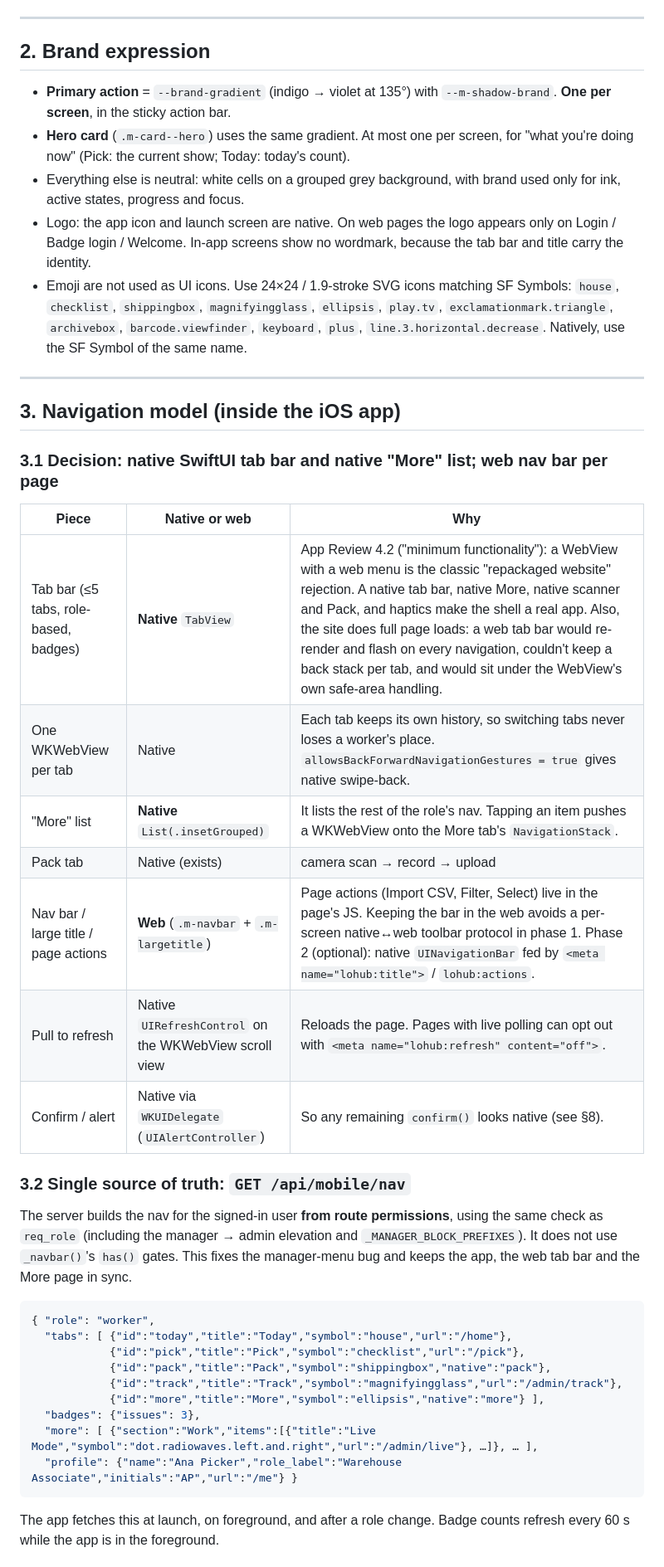
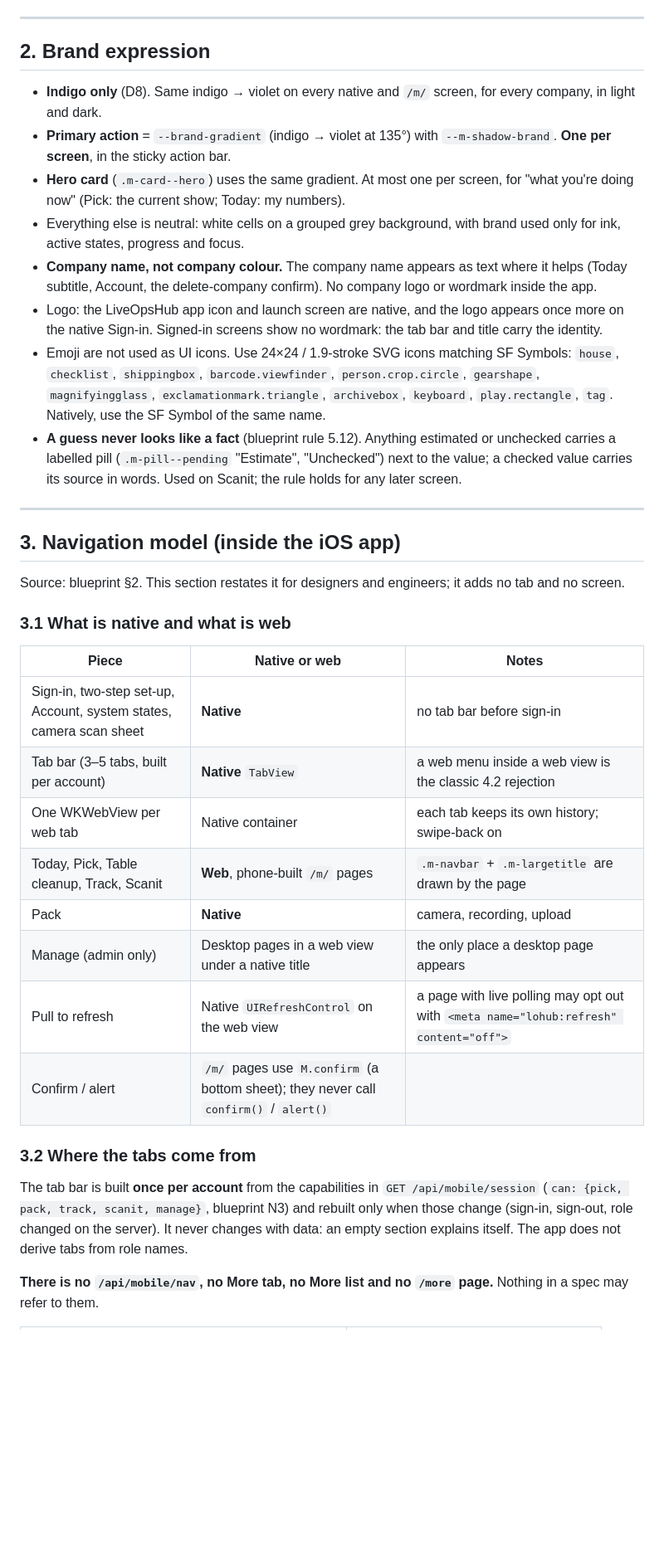
Before and after one commit to ofir-cell/packing-station, a Markdown page: docs/mobile/DESIGN_SYSTEM.md, the part around one of its changes. Shown at 83% size. Rendered like a GitHub page; blank space fills up the shorter version.

````diff
--- a/docs/mobile/DESIGN_SYSTEM.md
+++ b/docs/mobile/DESIGN_SYSTEM.md
@@ -100,40 +110,35 @@ Semantic colors (light → dark): green #15803d → #4ade80, teal #0f766e → #2
 ---
 
 ## 2. Brand expression
+- **Indigo only** (D8). Same indigo → violet on every native and `/m/` screen, for every company, in light and dark.
 - **Primary action** = `--brand-gradient` (indigo → violet at 135°) with `--m-shadow-brand`. **One per screen**, in the sticky action bar.
-- **Hero card** (`.m-card--hero`) uses the same gradient. At most one per screen, for "what you're doing now" (Pick: the current show; Today: today's count).
+- **Hero card** (`.m-card--hero`) uses the same gradient. At most one per screen, for "what you're doing now" (Pick: the current show; Today: my numbers).
 - Everything else is neutral: white cells on a grouped grey background, with brand used only for ink, active states, progress and focus.
-- Logo: the app icon and launch screen are native. On web pages the logo appears only on Login / Badge login / Welcome. In-app screens show no wordmark, because the tab bar and title carry the identity.
-- Emoji are not used as UI icons. Use 24×24 / 1.9-stroke SVG icons matching SF Symbols: `house`, `checklist`, `shippingbox`, `magnifyingglass`, `ellipsis`, `play.tv`, `exclamationmark.triangle`, `archivebox`, `barcode.viewfinder`, `keyboard`, `plus`, `line.3.horizontal.decrease`. Natively, use the SF Symbol of the same name.
+- **Company name, not company colour.** The company name appears as text where it helps (Today subtitle, Account, the delete-company confirm). No company logo or wordmark inside the app.
+- Logo: the LiveOpsHub app icon and launch screen are native, and the logo appears once more on the native Sign-in. Signed-in screens show no wordmark: the tab bar and title carry the identity.
+- Emoji are not used as UI icons. Use 24×24 / 1.9-stroke SVG icons matching SF Symbols: `house`, `checklist`, `shippingbox`, `barcode.viewfinder`, `person.crop.circle`, `gearshape`, `magnifyingglass`, `exclamationmark.triangle`, `archivebox`, `keyboard`, `play.rectangle`, `tag`. Natively, use the SF Symbol of the same name.
+- **A guess never looks like a fact** (blueprint rule 5.12). Anything estimated or unchecked carries a labelled pill (`.m-pill--pending` "Estimate", "Unchecked") next to the value; a checked value carries its source in words. Used on Scanit; the rule holds for any later screen.
 
 ---
 
 ## 3. Navigation model (inside the iOS app)
 
-### 3.1 Decision: **native SwiftUI tab bar and native "More" list; web nav bar per page**
-| Piece | Native or web | Why |
+Source: blueprint §2. This section restates it for designers and engineers; it adds no tab and no screen.
+
+### 3.1 What is native and what is web
+| Piece | Native or web | Notes |
 |---|---|---|
-| Tab bar (≤5 tabs, role-based, badges) | **Native** `TabView` | App Review 4.2 ("minimum functionality"): a WebView with a web menu is the classic "repackaged website" rejection. A native tab bar, native More, native scanner and Pack, and haptics make the shell a real app. Also, the site does full page loads: a web tab bar would re-render and flash on every navigation, couldn't keep a back stack per tab, and would sit under the WebView's own safe-area handling. |
-| One WKWebView per tab | Native | Each tab keeps its own history, so switching tabs never loses a worker's place. `allowsBackForwardNavigationGestures = true` gives native swipe-back. |
-| "More" list | **Native** `List(.insetGrouped)` | It lists the rest of the role's nav. Tapping an item pushes a WKWebView onto the More tab's `NavigationStack`. |
-| Pack tab | Native (exists) | camera scan → record → upload |
-| Nav bar / large title / page actions | **Web** (`.m-navbar` + `.m-largetitle`) | Page actions (Import CSV, Filter, Select) live in the page's JS. Keeping the bar in the web avoids a per-screen native↔web toolbar protocol in phase 1. Phase 2 (optional): native `UINavigationBar` fed by `<meta name="lohub:title">` / `lohub:actions`. |
-| Pull to refresh | Native `UIRefreshControl` on the WKWebView scroll view | Reloads the page. Pages with live polling can opt out with `<meta name="lohub:refresh" content="off">`. |
-| Confirm / alert | Native via `WKUIDelegate` (`UIAlertController`) | So any remaining `confirm()` looks native (see §8). |
+| Sign-in, two-step set-up, Account, system states, camera scan sheet | **Native** | no tab bar before sign-in |
+| Tab bar (3–5 tabs, built per account) | **Native** `TabView` | a web menu inside a web view is the classic 4.2 rejection |
+| One WKWebView per web tab | Native container | each tab keeps its own history; swipe-back on |
+| Today, Pick, Table cleanup, Track, Scanit | **Web**, phone-built `/m/` pages | `.m-navbar` + `.m-largetitle` are drawn by the page |
+| Pack | **Native** | camera, recording, upload |
+| Manage (admin only) | Desktop pages in a web view under a native title | the only place a desktop page appears |
+| Pull to refresh | Native `UIRefreshControl` on the web view | a page with live polling may opt out with `<meta name="lohub:refresh" content="off">` |
+| Confirm / alert | `/m/` pages use `M.confirm` (a bottom sheet); they never call `confirm()` / `alert()` | |
 
-### 3.2 Single source of truth: `GET /api/mobile/nav`
-The server builds the nav for the signed-in user **from route permissions**, using the same check as `req_role` (including the manager → admin elevation and `_MANAGER_BLOCK_PREFIXES`). It does not use `_navbar()`'s `has()` gates. This fixes the manager-menu bug and keeps the app, the web tab bar and the More page in sync.
+### 3.2 Where the tabs come from
+The tab bar is built **once per account** from the capabilities in `GET /api/mobile/session` (`can: {pick, pack, track, scanit, manage}`, blueprint N3) and rebuilt only when those change (sign-in, sign-out, role changed on the server). It never changes with data: an empty section explains itself. The app does not derive tabs from role names.
 
-```json
-{ "role": "worker",
-  "tabs": [ {"id":"today","title":"Today","symbol":"house","url":"/home"},
-            {"id":"pick","title":"Pick","symbol":"checklist","url":"/pick"},
-            {"id":"pack","title":"Pack","symbol":"shippingbox","native":"pack"},
-            {"id":"track","title":"Track","symbol":"magnifyingglass","url":"/admin/track"},
-            {"id":"more","title":"More","symbol":"ellipsis","native":"more"} ],
-  "badges": {"issues": 3},
-  "more": [ {"section":"Work","items":[{"title":"Live Mode","symbol":"dot.radiowaves.left.and.right","url":"/admin/live"}, …]}, … ],
-  "profile": {"name":"Ana Picker","role_label":"Warehouse Associate","initials":"AP","url":"/me"} }
-```
-The app fetches this at launch, on foreground, and after a role change. Badge counts refresh every 60 s while the app is in the foreground.
+**There is no `/api/mobile/nav`, no More tab, no More list and no `/more` page.** Nothing in a spec may refer to them.
 
````
Also changed, not shown: other parts of docs/mobile/DESIGN_SYSTEM.md (+149 -131 lines).
